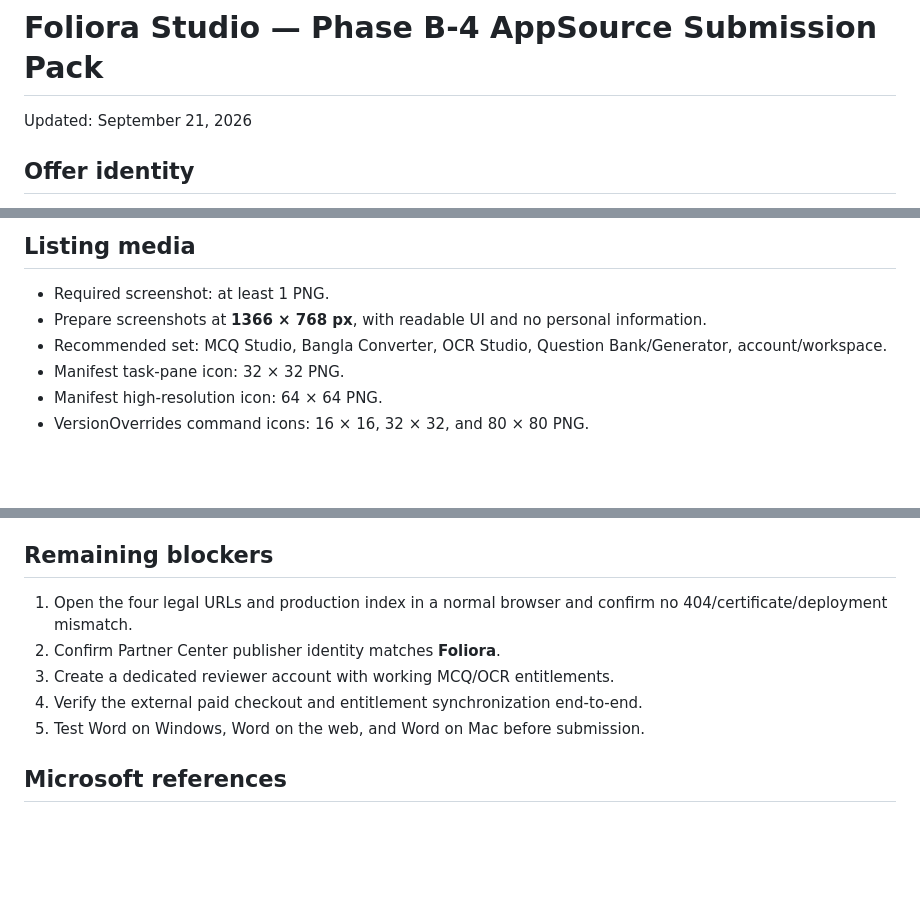
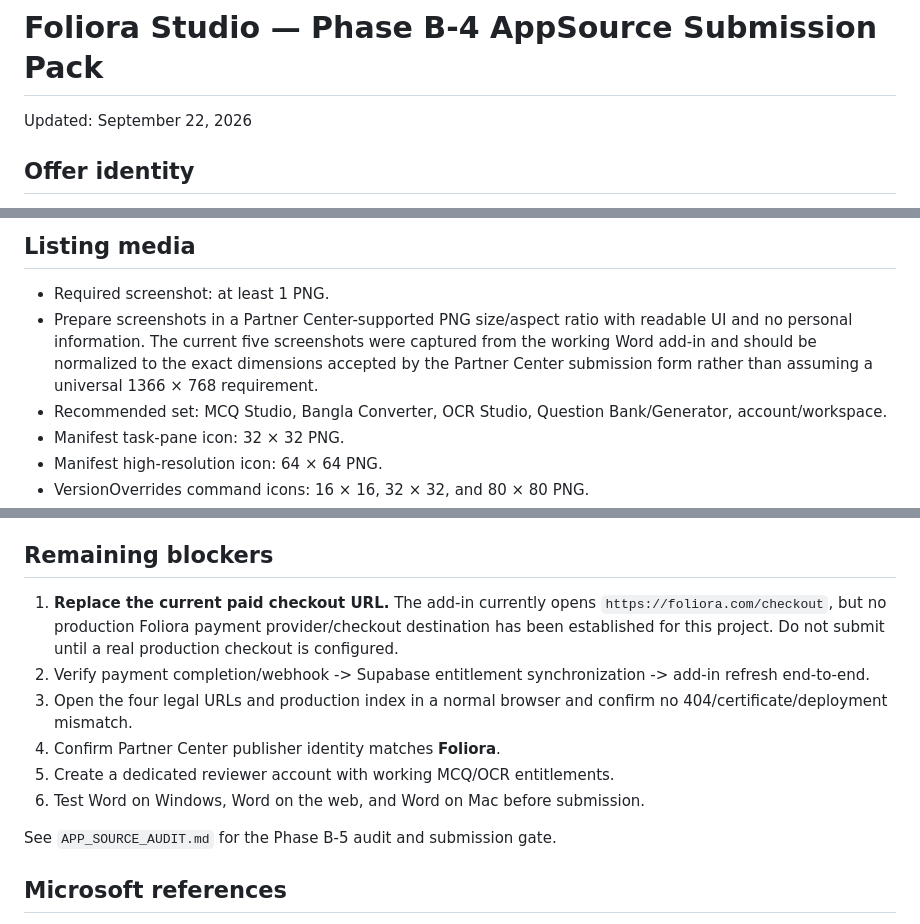
Before and after one commit to mail07miraj/foliora, a Markdown page: APP_SOURCE_SUBMISSION.md, 3 parts joined by grey strips. GitHub-like rendering; blank space fills up the shorter version.

Commit message:
Update AppSource submission pack after B-5 audit

```diff
--- a/APP_SOURCE_SUBMISSION.md
+++ b/APP_SOURCE_SUBMISSION.md
@@ -1,6 +1,6 @@
 # Foliora Studio — Phase B-4 AppSource Submission Pack
 
-Updated: September 21, 2026
+Updated: September 22, 2026
 
 ## Offer identity
 - Product name: **Foliora Studio**
@@ -47,7 +47,7 @@ A focused workspace for Bangla publication workflows, including MCQ formatting,
 
 ## Listing media
 - Required screenshot: at least 1 PNG.
-- Prepare screenshots at **1366 × 768 px**, with readable UI and no personal information.
+- Prepare screenshots in a Partner Center-supported PNG size/aspect ratio with readable UI and no personal information. The current five screenshots were captured from the working Word add-in and should be normalized to the exact dimensions accepted by the Partner Center submission form rather than assuming a universal 1366 × 768 requirement.
 - Recommended set: MCQ Studio, Bangla Converter, OCR Studio, Question Bank/Generator, account/workspace.
 - Manifest task-pane icon: 32 × 32 PNG.
 - Manifest high-resolution icon: 64 × 64 PNG.
@@ -80,11 +80,14 @@ The add-in uses Supabase for authentication and entitlement/quota state, Google
 - Live URL/browser verification from this environment: still unverified.
 
 ## Remaining blockers
-1. Open the four legal URLs and production index in a normal browser and confirm no 404/certificate/deployment mismatch.
-2. Confirm Partner Center publisher identity matches **Foliora**.
-3. Create a dedicated reviewer account with working MCQ/OCR entitlements.
-4. Verify the external paid checkout and entitlement synchronization end-to-end.
-5. Test Word on Windows, Word on the web, and Word on Mac before submission.
+1. **Replace the current paid checkout URL.** The add-in currently opens `https://foliora.com/checkout`, but no production Foliora payment provider/checkout destination has been established for this project. Do not submit until a real production checkout is configured.
+2. Verify payment completion/webhook -> Supabase entitlement synchronization -> add-in refresh end-to-end.
+3. Open the four legal URLs and production index in a normal browser and confirm no 404/certificate/deployment mismatch.
+4. Confirm Partner Center publisher identity matches **Foliora**.
+5. Create a dedicated reviewer account with working MCQ/OCR entitlements.
+6. Test Word on Windows, Word on the web, and Word on Mac before submission.
+
+See `APP_SOURCE_AUDIT.md` for the Phase B-5 audit and submission gate.
 
 ## Microsoft references
 - https://learn.microsoft.com/en-us/office/dev/add-ins/develop/add-in-manifests
```
